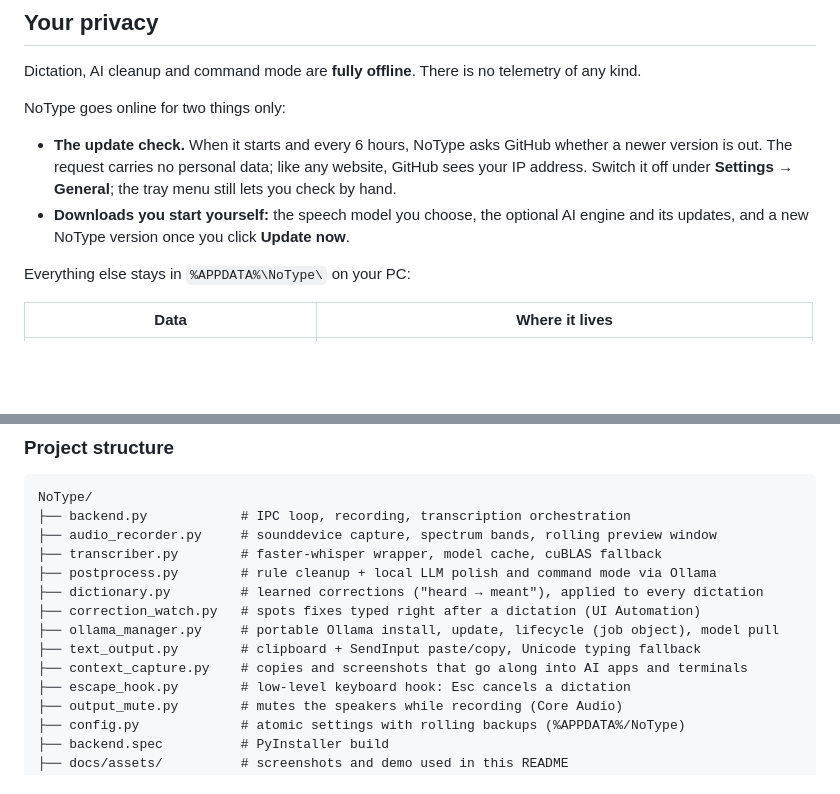
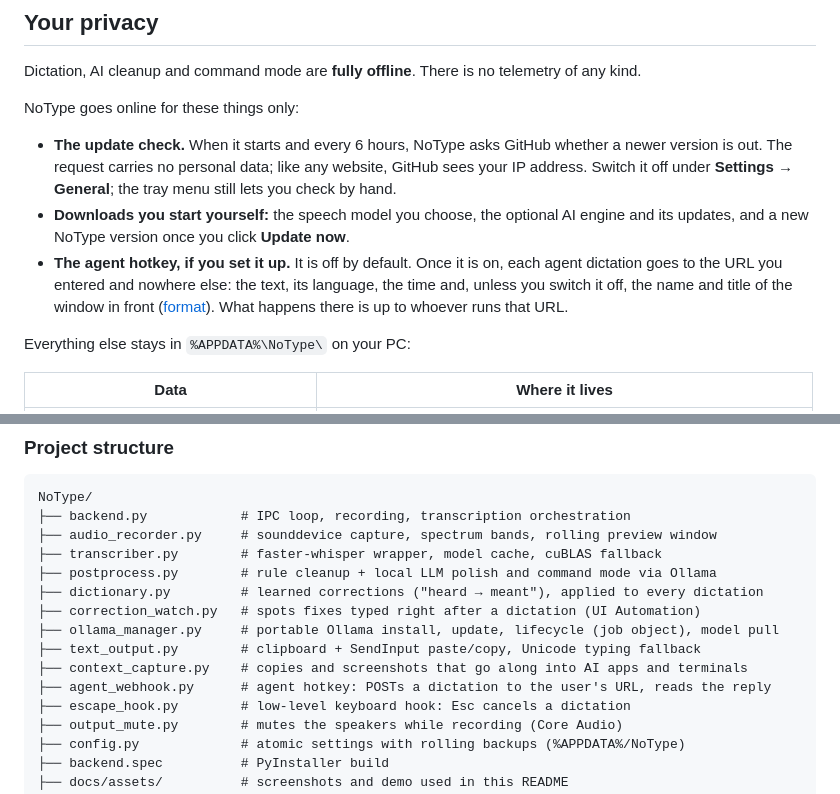
Before and after one commit to MJM-DEVS/NoType, a Markdown page: README.md, 2 parts joined by grey strips. Rendered like a GitHub page; blank space fills up the shorter version.

```diff
--- a/README.md
+++ b/README.md
@@ -212,10 +268,11 @@ Canary 1B (v2 and Flash) was slower and less accurate in our tests and has the s
 
 Dictation, AI cleanup and command mode are **fully offline**. There is no telemetry of any kind.
 
-NoType goes online for two things only:
+NoType goes online for these things only:
 
 - **The update check.** When it starts and every 6 hours, NoType asks GitHub whether a newer version is out. The request carries no personal data; like any website, GitHub sees your IP address. Switch it off under **Settings → General**; the tray menu still lets you check by hand.
 - **Downloads you start yourself:** the speech model you choose, the optional AI engine and its updates, and a new NoType version once you click **Update now**.
+- **The agent hotkey, if you set it up.** It is off by default. Once it is on, each agent dictation goes to the URL you entered and nowhere else: the text, its language, the time and, unless you switch it off, the name and title of the window in front ([format](#agent-hotkey-send-your-dictation-to-a-url)). What happens there is up to whoever runs that URL.
 
 Everything else stays in `%APPDATA%\NoType\` on your PC:
 
@@ -417,6 +474,7 @@ NoType/
 ├── ollama_manager.py     # portable Ollama install, update, lifecycle (job object), model pull
 ├── text_output.py        # clipboard + SendInput paste/copy, Unicode typing fallback
 ├── context_capture.py    # copies and screenshots that go along into AI apps and terminals
+├── agent_webhook.py      # agent hotkey: POSTs a dictation to the user's URL, reads the reply
 ├── escape_hook.py        # low-level keyboard hook: Esc cancels a dictation
 ├── output_mute.py        # mutes the speakers while recording (Core Audio)
 ├── config.py             # atomic settings with rolling backups (%APPDATA%/NoType)
```
Also changed, not shown: other parts of README.md (+56 -0 lines).
